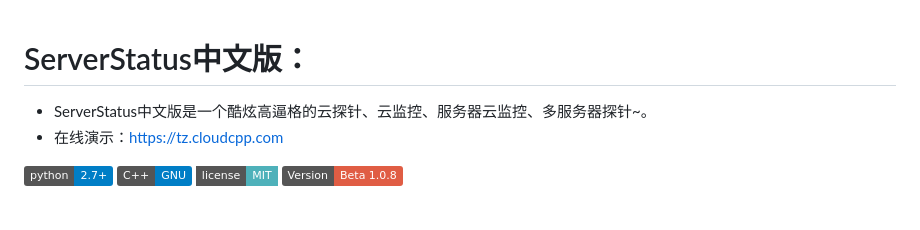
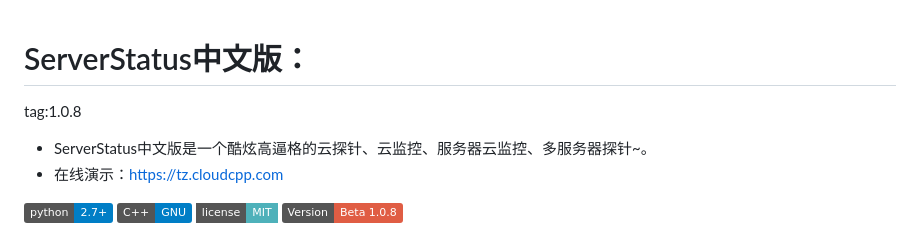
Before and after one commit to SStarbuckS/ServerStatus, a Markdown page: README.md, the part around the change. GitHub-like rendering; badges without logos; blank space fills up the shorter version.

```diff
--- a/README.md
+++ b/README.md
@@ -1,5 +1,5 @@
 # ServerStatus中文版：
-
+tag:1.0.8
 * ServerStatus中文版是一个酷炫高逼格的云探针、云监控、服务器云监控、多服务器探针~。
 * 在线演示：https://tz.cloudcpp.com
 
```
